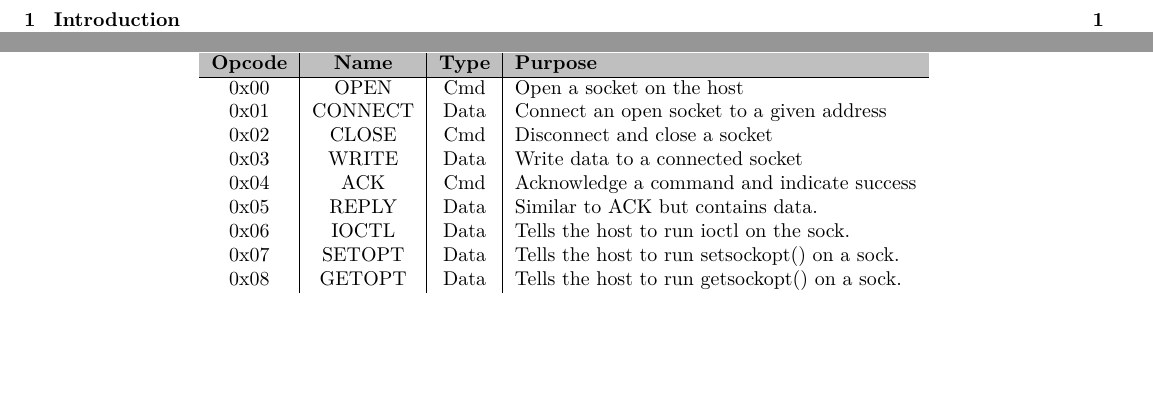
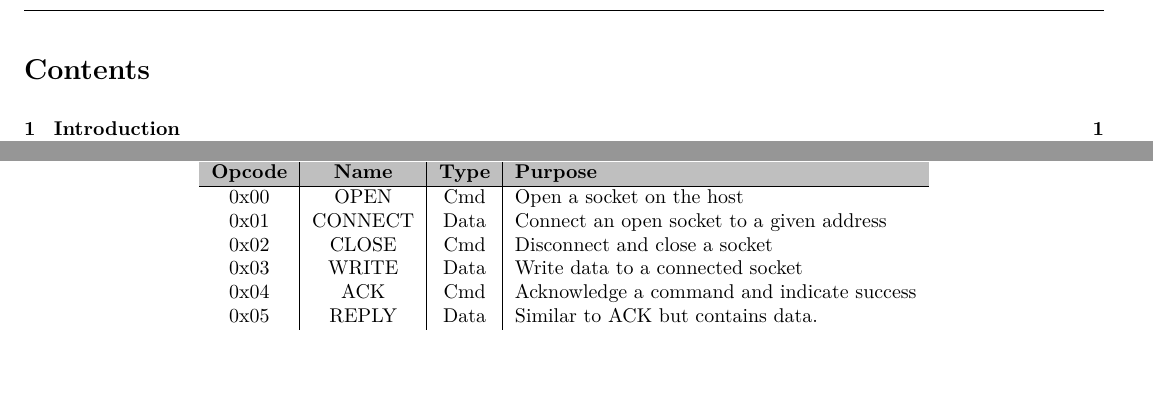
Before and after one commit to xaptum/hss, a LaTeX document (rc/scm_protocol.tex): two parts of pages 4 and 7 of 10 before the commit and two parts of pages 4 and 6 of 10 after it, joined at a grey line, cut at the place of the change, the shorter picture padded with empty space. Compiled offline with pdfLaTeX.

Commit message:
Remove unsupported functions for now

```diff
--- a/rc/scm_protocol.tex
+++ b/rc/scm_protocol.tex
@@ -159,9 +159,6 @@
 				0x03 & WRITE	 & Data & Write data to a connected socket\\
 				0x04 & ACK	& Cmd & Acknowledge a command and indicate success\\
 				0x05 & REPLY	& Data & Similar to ACK but contains data. \\
-				0x06 & IOCTL	& Data & Tells the host to run ioctl on the sock. \\
-				0x07 & SETOPT	& Data & Tells the host to run setsockopt() on a sock. \\
-				0x08 & GETOPT	& Data & Tells the host to run getsockopt() on a sock. \\
 			\end{tabular}
 		\end{center}
 	\end{table}
```
